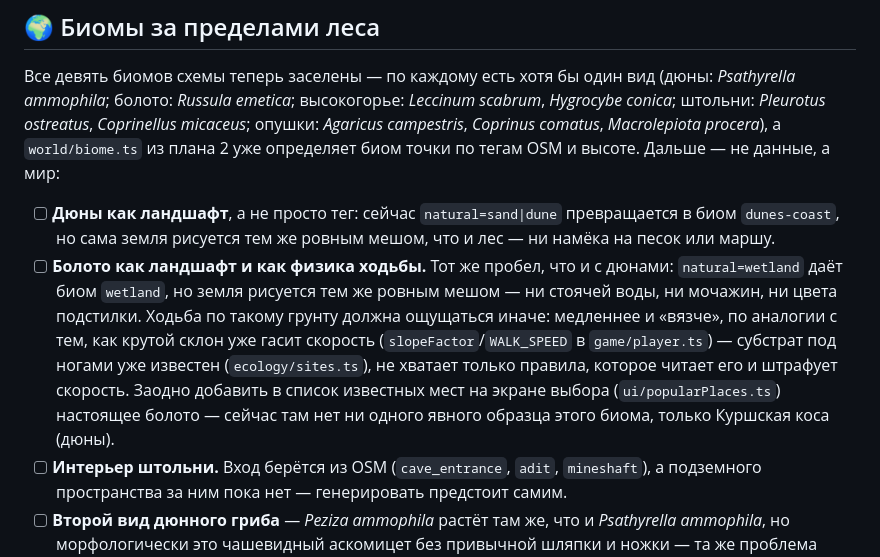
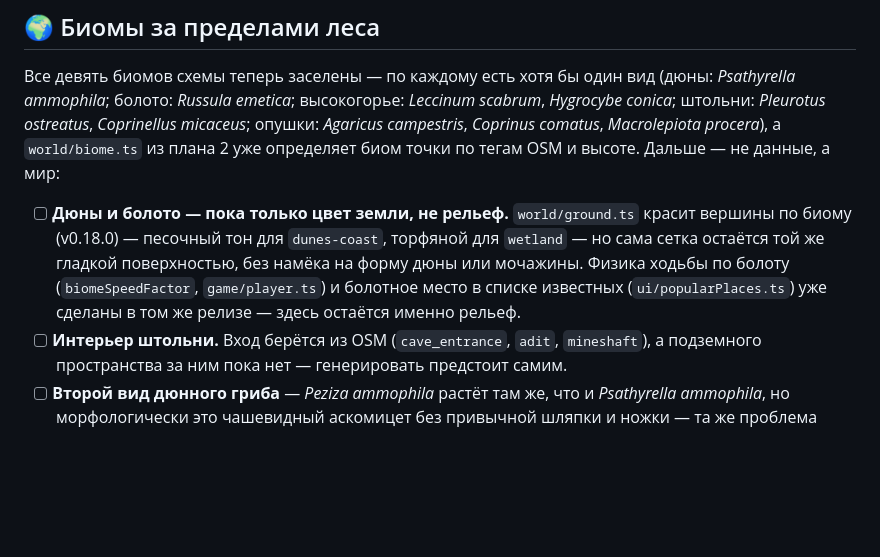
Before and after one commit to kryadov/itffm, a Markdown page: TODO.md, the part around the change. GitHub-like rendering; blank space fills up the shorter version.

Commit message:
docs: TODO — дюны и болото сузились до рельефа
Цвет земли, физика ходьбы по болоту и болотное место в списке
известных сделаны в v0.18.0 — остался только настоящий рельеф (форма
дюны, стоячая вода/мочажины на болоте).

Co-Authored-By: Claude Sonnet 5 <noreply@anthropic.com>
Claude-Session: https://claude.ai/code/session_019QWBXH5Wh2KH72zGgobGTz

```diff
--- a/TODO.md
+++ b/TODO.md
@@ -217,20 +217,13 @@
 *Macrolepiota procera*), а `world/biome.ts` из плана 2 уже определяет биом
 точки по тегам OSM и высоте. Дальше — не данные, а мир:
 
-- [ ] **Дюны как ландшафт**, а не просто тег: сейчас `natural=sand|dune`
-      превращается в биом `dunes-coast`, но сама земля рисуется тем же ровным
-      мешом, что и лес — ни намёка на песок или маршу.
-- [ ] **Болото как ландшафт и как физика ходьбы.** Тот же пробел, что и с
-      дюнами: `natural=wetland` даёт биом `wetland`, но земля рисуется тем же
-      ровным мешом — ни стоячей воды, ни мочажин, ни цвета подстилки. Ходьба
-      по такому грунту должна ощущаться иначе: медленнее и «вязче», по
-      аналогии с тем, как крутой склон уже гасит скорость
-      (`slopeFactor`/`WALK_SPEED` в `game/player.ts`) — субстрат под ногами
-      уже известен (`ecology/sites.ts`), не хватает только правила, которое
-      читает его и штрафует скорость. Заодно добавить в список известных
-      мест на экране выбора (`ui/popularPlaces.ts`) настоящее болото — сейчас
-      там нет ни одного явного образца этого биома, только Куршская коса
-      (дюны).
+- [ ] **Дюны и болото — пока только цвет земли, не рельеф.** `world/ground.ts`
+      красит вершины по биому (v0.18.0) — песочный тон для `dunes-coast`,
+      торфяной для `wetland` — но сама сетка остаётся той же гладкой
+      поверхностью, без намёка на форму дюны или мочажины. Физика ходьбы по
+      болоту (`biomeSpeedFactor`, `game/player.ts`) и болотное место в
+      списке известных (`ui/popularPlaces.ts`) уже сделаны в том же
+      релизе — здесь остаётся именно рельеф.
 - [ ] **Интерьер штольни.** Вход берётся из OSM (`cave_entrance`, `adit`,
       `mineshaft`), а подземного пространства за ним пока нет — генерировать
       предстоит самим.
```
